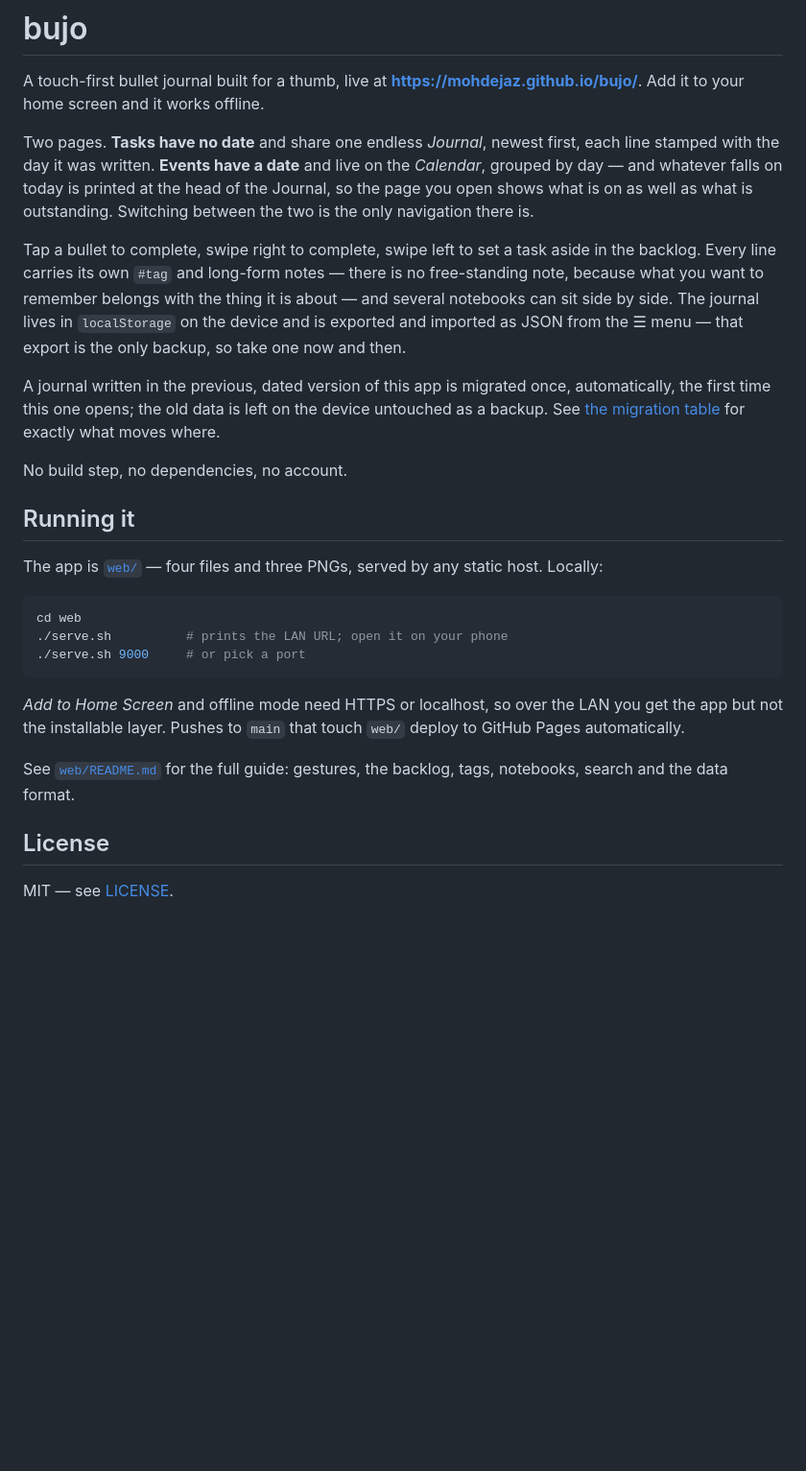
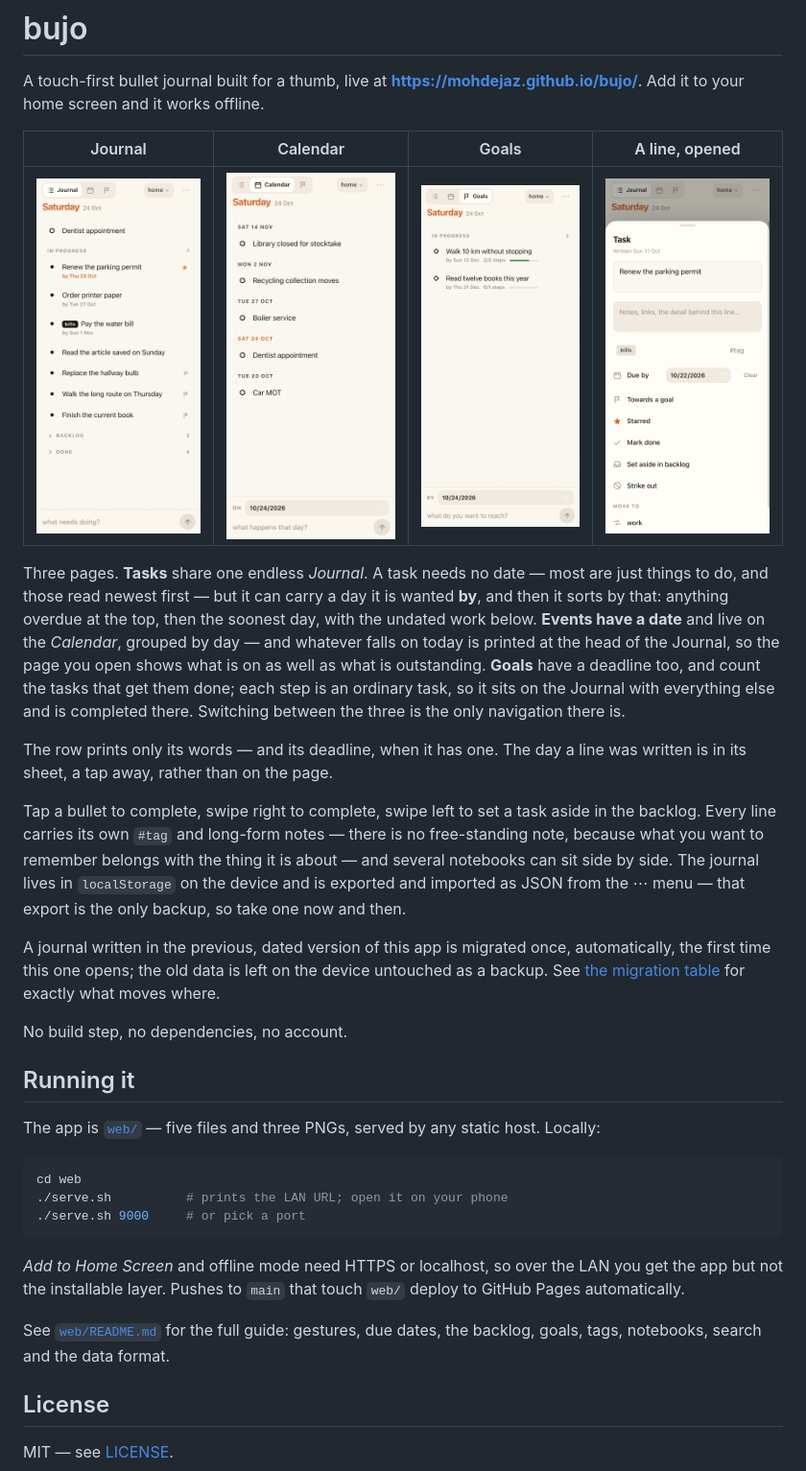
Before and after one commit to mohdejaz/bujo, a Markdown page: README.md, the part around the change. Shown at 96% size. GitHub-like rendering; pictures changed too: docs/screens/calendar.png (added), docs/screens/entry.png (added), docs/screens/goals.png (added); blank space fills up the shorter version.

````diff
--- a/README.md
+++ b/README.md
@@ -4,19 +4,30 @@ A touch-first bullet journal built for a thumb, live at
 **https://mohdejaz.github.io/bujo/**. Add it to your home screen and it works
 offline.
 
-Two pages. **Tasks have no date** and share one endless *Journal*, newest
-first, each line stamped with the day it was written. **Events have a date**
+| Journal | Calendar | Goals | A line, opened |
+| :-: | :-: | :-: | :-: |
+| ![The Journal: today's event at the head, then tasks by deadline, with the Backlog and Done folded at the foot](docs/screens/journal.png) | ![The Calendar: events under the day they fall on, reading back from the furthest](docs/screens/calendar.png) | ![Goals: each with its deadline and how many of its steps are done](docs/screens/goals.png) | ![A task's sheet: its words, its notes, its tag, the day it is due by, and everything you can do to it](docs/screens/entry.png) |
+
+Three pages. **Tasks** share one endless *Journal*. A task needs no date —
+most are just things to do, and those read newest first — but it can carry a
+day it is wanted **by**, and then it sorts by that: anything overdue at the
+top, then the soonest day, with the undated work below. **Events have a date**
 and live on the *Calendar*, grouped by day — and whatever falls on today is
 printed at the head of the Journal, so the page you open shows what is on as
-well as what is outstanding. Switching between the two is the only navigation
-there is.
+well as what is outstanding. **Goals** have a deadline too, and count the
+tasks that get them done; each step is an ordinary task, so it sits on the
+Journal with everything else and is completed there. Switching between the
+three is the only navigation there is.
+
+The row prints only its words — and its deadline, when it has one. The day a
+line was written is in its sheet, a tap away, rather than on the page.
 
 Tap a bullet to complete, swipe right to complete, swipe left to set a task
 aside in the backlog. Every line carries its own `#tag` and long-form notes —
 there is no free-standing note, because what you want to remember belongs with
 the thing it is about — and several notebooks can sit side by side. The
 journal lives in `localStorage` on the device and is exported and imported as
-JSON from the ☰ menu — that export is the only backup, so take one now and
+JSON from the ⋯ menu — that export is the only backup, so take one now and
 then.
 
 A journal written in the previous, dated version of this app is migrated once,
@@ -29,7 +40,7 @@ No build step, no dependencies, no account.
 
 ## Running it
 
-The app is [`web/`](web/) — four files and three PNGs, served by any static
+The app is [`web/`](web/) — five files and three PNGs, served by any static
 host. Locally:
 
 ```sh
@@ -42,8 +53,8 @@ cd web
 you get the app but not the installable layer. Pushes to `main` that touch
 `web/` deploy to GitHub Pages automatically.
 
-See [`web/README.md`](web/README.md) for the full guide: gestures, the backlog,
-tags, notebooks, search and the data format.
+See [`web/README.md`](web/README.md) for the full guide: gestures, due dates,
+the backlog, goals, tags, notebooks, search and the data format.
 
 ## License
 
````
Also changed, not shown: web/README.md (+32 -13 lines).
